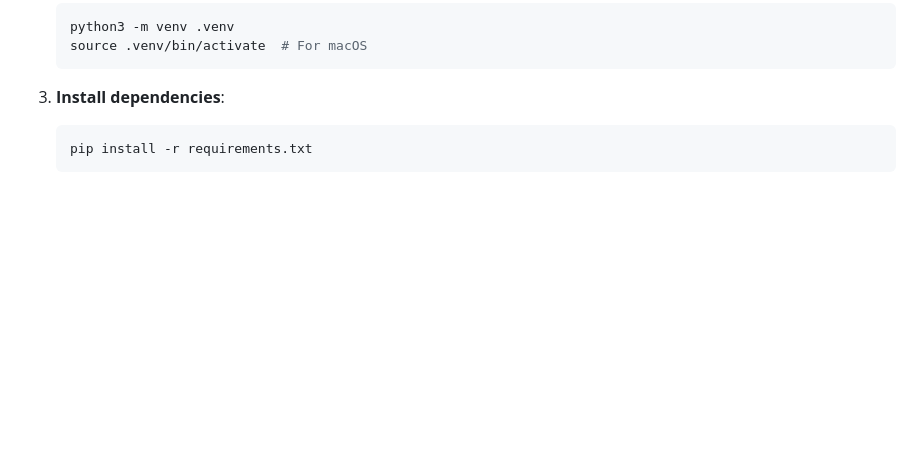
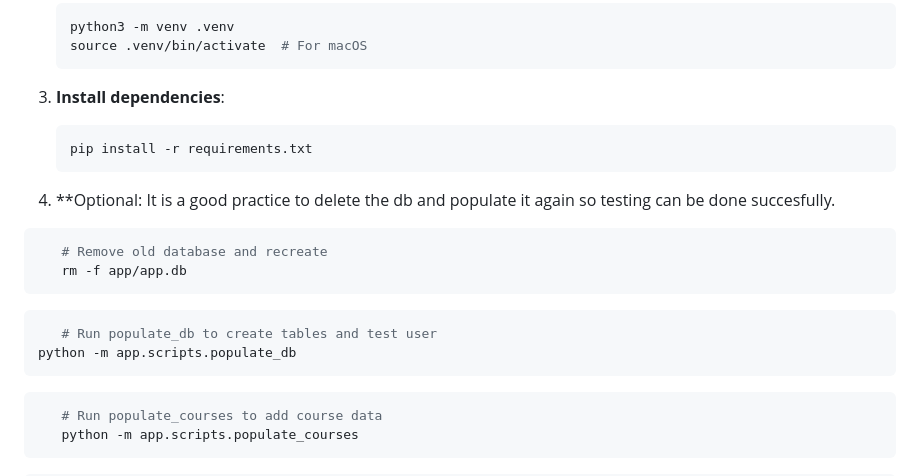
Before and after one commit to jona70x/lms-project, a Markdown page: README.md, the part around the change printed below. Drawn GitHub-style; blank space fills up the shorter version.

Commit message:
Update README with database setup instructions
Added optional steps for database management and app setup.

````diff
--- a/README.md
+++ b/README.md
@@ -44,3 +44,21 @@ IntelliGrades is a Flask-based web application designed to improve educational w
    ```bash
    pip install -r requirements.txt
    ```
+
+4. **Optional: It is a good practice to delete the db and populate it again so testing can be done succesfully.
+
+```bash
+   # Remove old database and recreate
+   rm -f app/app.db
+   ```
+
+```bash
+   # Run populate_db to create tables and test user
+python -m app.scripts.populate_db
+   ```
+
+```bash
+   # Run populate_courses to add course data
+   python -m app.scripts.populate_courses
+   ```
+
````
Also changed, not shown: other parts of README.md (+10 -0 lines).
